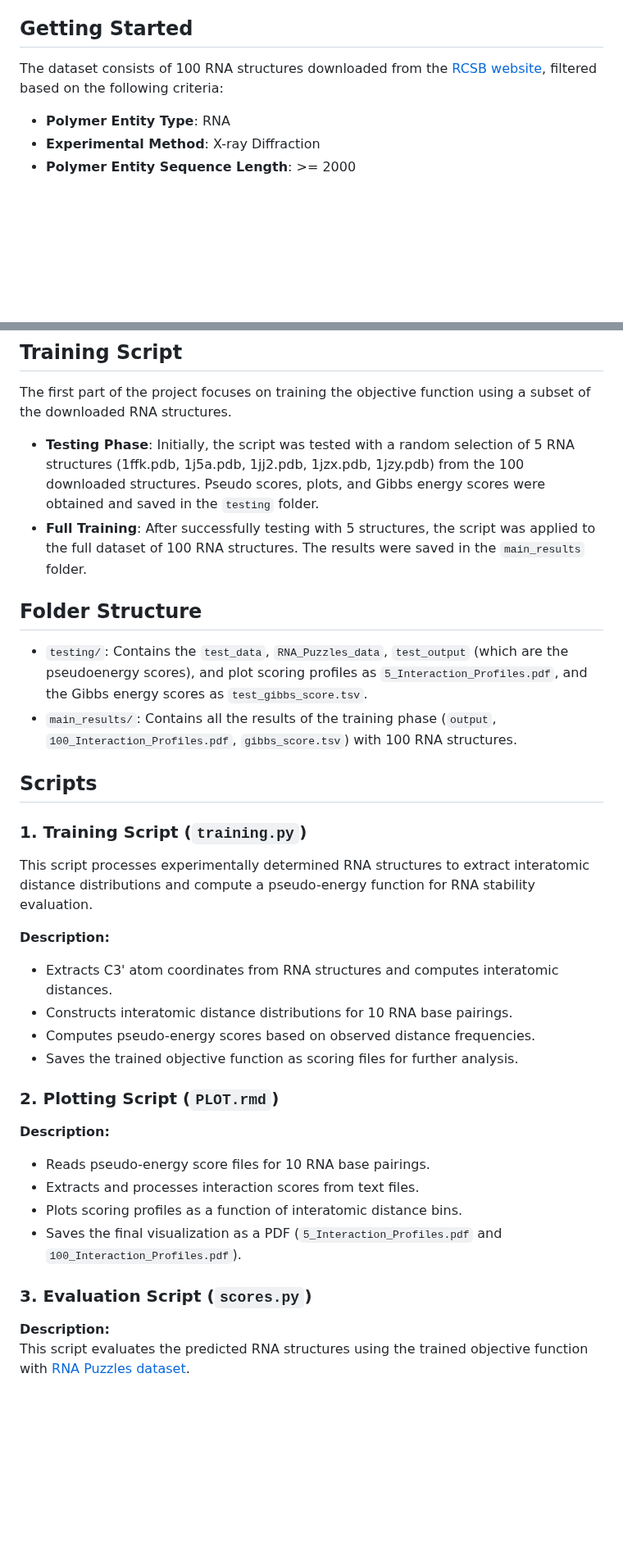
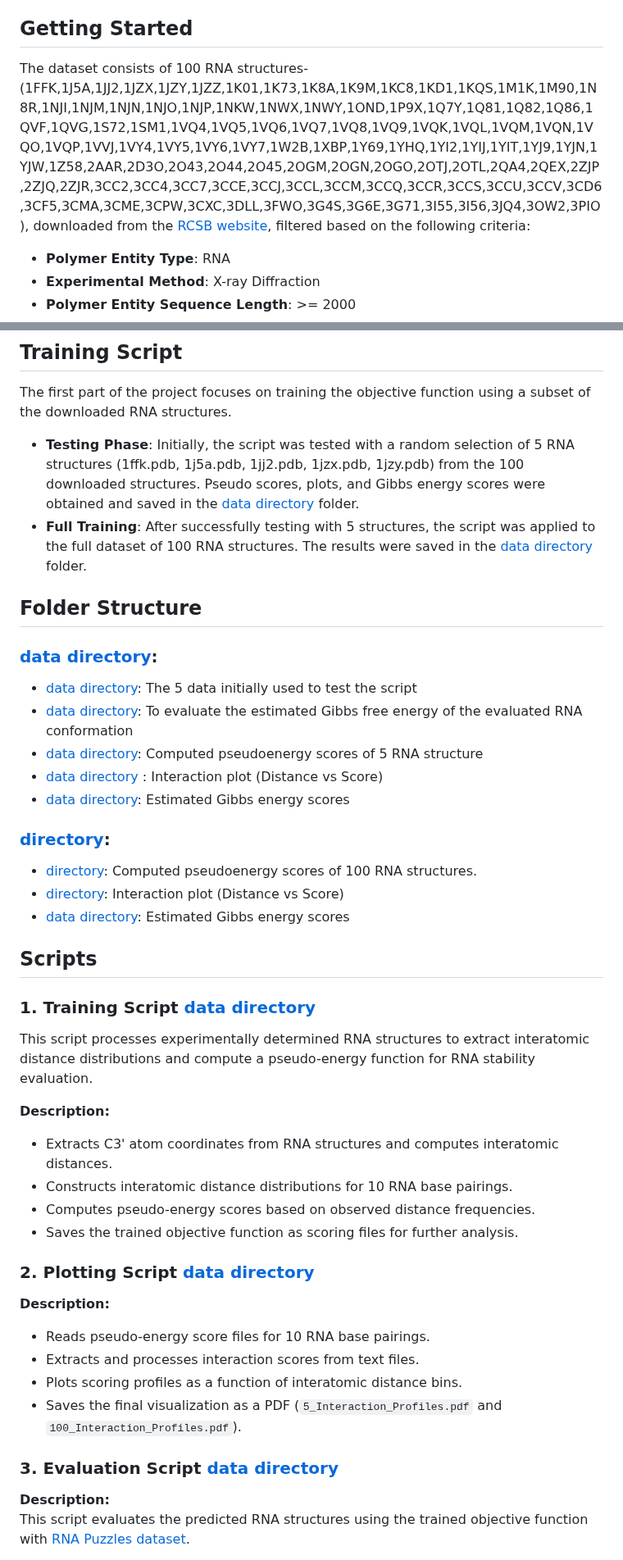
Before and after one commit to ethelMerry/M2-Project-Structural-RNA-, a Markdown page: README.md, 2 parts joined by grey strips. Shown at 82% size. GitHub-like rendering; blank space fills up the shorter version.

```diff
--- a/README.md
+++ b/README.md
@@ -4,7 +4,7 @@
 The goal of this project is to infer the Gibbs free energy of a pure RNA structure using an objective function trained on interatomic distance distributions. The function uses known experimentally determined 3D structures to compute interatomic distances of C3' atoms of nucleotides and evaluates the stability of RNA structures.
 
 ## Getting Started
-The dataset consists of 100 RNA structures downloaded from the [RCSB website](https://www.rcsb.org/stats/growth/growth-rna), filtered based on the following criteria:
+The dataset consists of 100 RNA structures-  (1FFK,1J5A,1JJ2,1JZX,1JZY,1JZZ,1K01,1K73,1K8A,1K9M,1KC8,1KD1,1KQS,1M1K,1M90,1N8R,1NJI,1NJM,1NJN,1NJO,1NJP,1NKW,1NWX,1NWY,1OND,1P9X,1Q7Y,1Q81,1Q82,1Q86,1QVF,1QVG,1S72,1SM1,1VQ4,1VQ5,1VQ6,1VQ7,1VQ8,1VQ9,1VQK,1VQL,1VQM,1VQN,1VQO,1VQP,1VVJ,1VY4,1VY5,1VY6,1VY7,1W2B,1XBP,1Y69,1YHQ,1YI2,1YIJ,1YIT,1YJ9,1YJN,1YJW,1Z58,2AAR,2D3O,2O43,2O44,2O45,2OGM,2OGN,2OGO,2OTJ,2OTL,2QA4,2QEX,2ZJP,2ZJQ,2ZJR,3CC2,3CC4,3CC7,3CCE,3CCJ,3CCL,3CCM,3CCQ,3CCR,3CCS,3CCU,3CCV,3CD6,3CF5,3CMA,3CME,3CPW,3CXC,3DLL,3FWO,3G4S,3G6E,3G71,3I55,3I56,3JQ4,3OW2,3PIO), downloaded from the [RCSB website](https://www.rcsb.org/stats/growth/growth-rna), filtered based on the following criteria:
 
 - **Polymer Entity Type**: RNA
 - **Experimental Method**: X-ray Diffraction
@@ -22,15 +22,24 @@ Note: The maximum scoring value is arbitrarily set to 10 to prevent overly high
 ## Training Script
 The first part of the project focuses on training the objective function using a subset of the downloaded RNA structures.
 
-- **Testing Phase**: Initially, the script was tested with a random selection of 5 RNA structures (1ffk.pdb, 1j5a.pdb, 1jj2.pdb, 1jzx.pdb, 1jzy.pdb) from the 100 downloaded structures. Pseudo scores, plots, and Gibbs energy scores were obtained and saved in the `testing` folder.
-- **Full Training**: After successfully testing with 5 structures, the script was applied to the full dataset of 100 RNA structures. The results were saved in the `main_results` folder.
+- **Testing Phase**: Initially, the script was tested with a random selection of 5 RNA structures (1ffk.pdb, 1j5a.pdb, 1jj2.pdb, 1jzx.pdb, 1jzy.pdb) from the 100 downloaded structures. Pseudo scores, plots, and Gibbs energy scores were obtained and saved in the [data directory](testing/) folder.
+- **Full Training**: After successfully testing with 5 structures, the script was applied to the full dataset of 100 RNA structures. The results were saved in the [data directory](Main_Results/) folder.
 
 ## Folder Structure
-- `testing/`: Contains the `test_data`, `RNA_Puzzles_data`, `test_output` (which are the pseudoenergy scores), and plot scoring profiles as `5_Interaction_Profiles.pdf`, and the Gibbs energy scores as `test_gibbs_score.tsv`.
-- `main_results/`: Contains all the results of the training phase (`output`, `100_Interaction_Profiles.pdf`, `gibbs_score.tsv`) with 100 RNA structures.
+### [data directory](testing/):
+- [data directory](testing/test_data): The 5 data initially used to test the script
+- [data directory](testing/RNA_Puzzles_data): To evaluate the estimated Gibbs free energy of the evaluated RNA conformation
+- [data directory](testing/test_output): Computed pseudoenergy scores of 5 RNA structure
+- [data directory](testing/5_Interaction_Profiles.pdf) : Interaction plot (Distance vs Score)
+- [data directory](testing/test_gibbs_free_energy_results.tsv): Estimated Gibbs energy scores
+
+### [directory](Main_Results/):
+- [directory](Main_Results/output_pseudoscores): Computed pseudoenergy scores of 100 RNA structures.
+- [directory](Main_Results/100_Interaction_Profiles.pdf): Interaction plot (Distance vs Score)
+- [data directory](Main_Results/100_test_gibbs_free_energy_results.tsv): Estimated Gibbs energy scores
 
 ## Scripts
-### 1. Training Script (`training.py`)
+### 1. Training Script [data directory](scripts/training.py)
 This script processes experimentally determined RNA structures to extract interatomic distance distributions and compute a pseudo-energy function for RNA stability evaluation.
 
 **Description:**
@@ -39,7 +48,7 @@ This script processes experimentally determined RNA structures to extract intera
 - Computes pseudo-energy scores based on observed distance frequencies.
 - Saves the trained objective function as scoring files for further analysis.
 
-### 2. Plotting Script (`PLOT.rmd`)
+### 2. Plotting Script [data directory](scripts/PLOT.Rmd)
 
 **Description:**
 - Reads pseudo-energy score files for 10 RNA base pairings.
@@ -47,7 +56,7 @@ This script processes experimentally determined RNA structures to extract intera
 - Plots scoring profiles as a function of interatomic distance bins.
 - Saves the final visualization as a PDF (`5_Interaction_Profiles.pdf` and `100_Interaction_Profiles.pdf`).
 
-### 3. Evaluation Script (`scores.py`)
+### 3. Evaluation Script [data directory](scripts/scores.py)
 **Description:**
 This script evaluates the predicted RNA structures using the trained objective function with [RNA Puzzles dataset](https://github.com/RNA-Puzzles/raw_dataset_and_for_assessment).
 - Computes interatomic distances for a given RNA structure using the same thresholds (20 Å and i, i+4).
```
